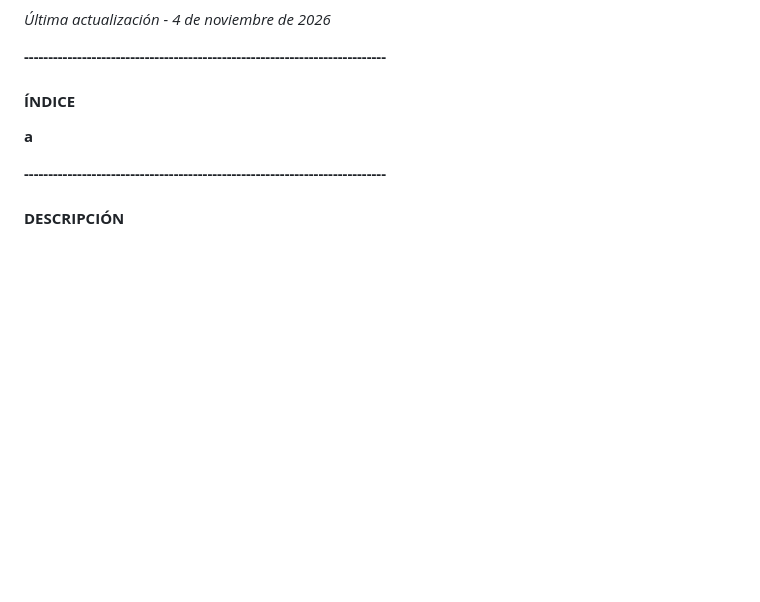
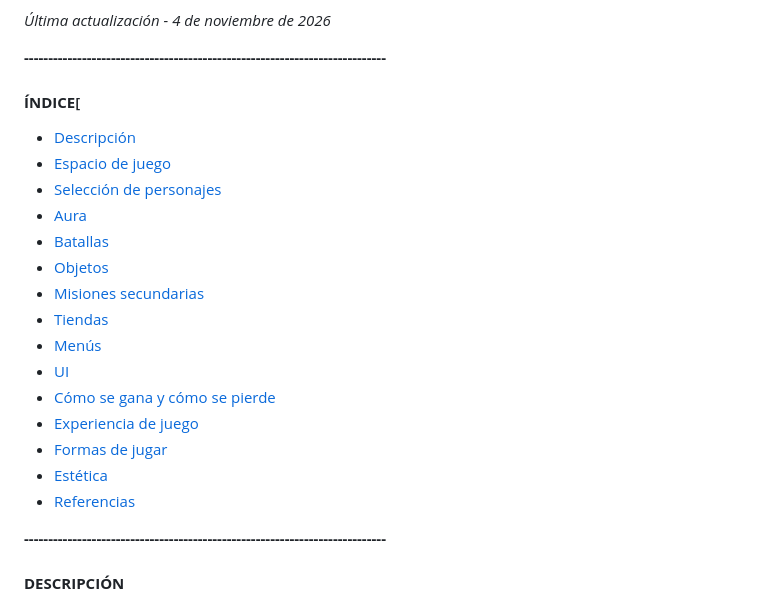
Before and after one commit to juanjodere/PVLI-G13-26-27, a Markdown page: GDD.md, the part around the change. Drawn GitHub-style; blank space fills up the shorter version.

Commit message:
indice del gddmd

```diff
--- a/GDD.md
+++ b/GDD.md
@@ -28,11 +28,25 @@
 
 
 
-#### **ÍNDICE**
+#### **ÍNDICE**[
 
 
 
-**a**
+* [Descripción](#descripción)
+* [Espacio de juego](#espacio-de-juego)
+* [Selección de personajes](#selección-de-personajes)
+* [Aura](#aura)
+* [Batallas](#batallas)
+* [Objetos](#objetos)
+* [Misiones secundarias](#misiones-secundarias)
+* [Tiendas](#tiendas)
+* [Menús](#menús)
+* [UI](#ui)
+* [Cómo se gana y cómo se pierde](#cómo-se-gana-y-cómo-se-pierde)
+* [Experiencia de juego](#experiencia-de-juego)
+* [Formas de jugar](#formas-de-jugar)
+* [Estética](#estética)
+* [Referencias](#referencias)
 
 
 
```
